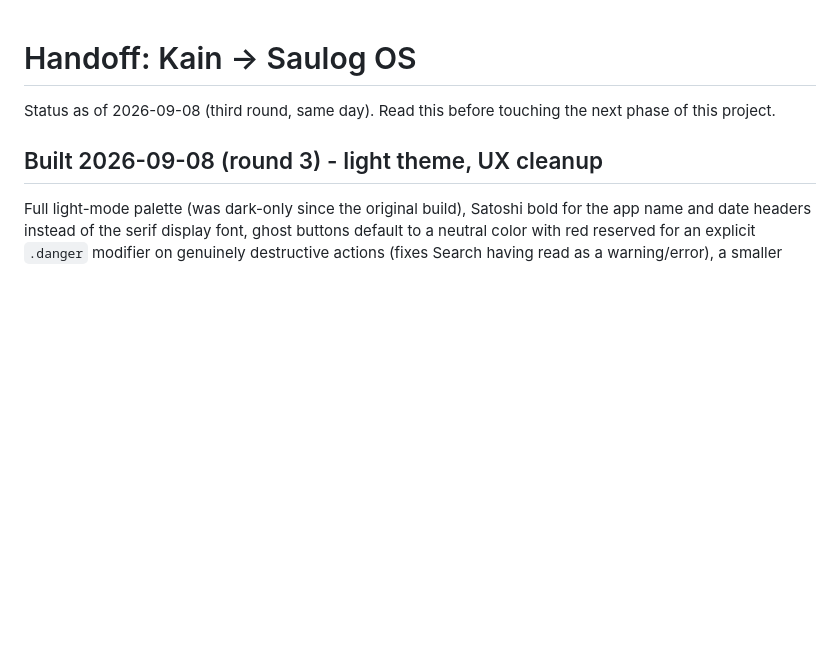
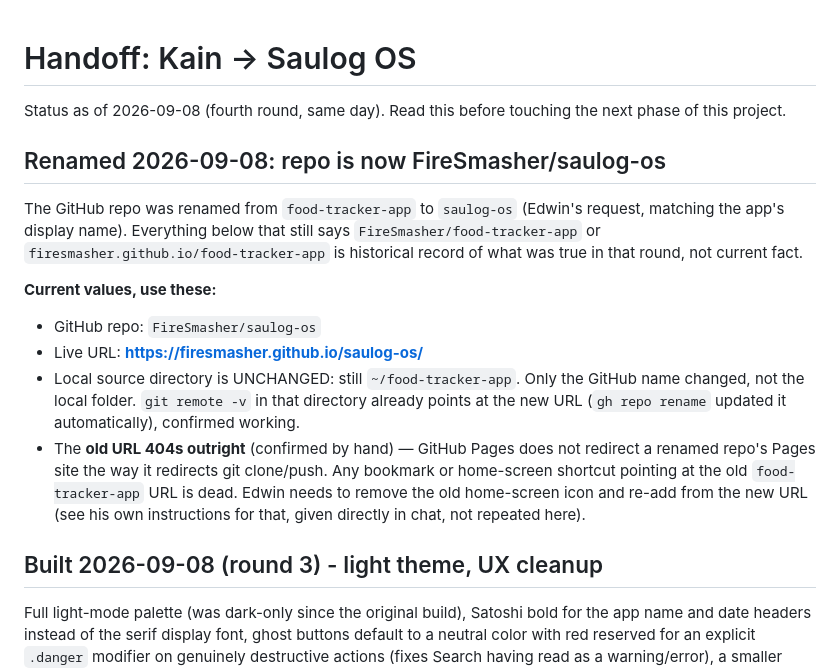
Before and after one commit to FireSmasher/food-tracker-app, a Markdown page: HANDOFF.md, the part around the change. Drawn GitHub-style; blank space fills up the shorter version.

Commit message:
Note the GitHub rename to FireSmasher/saulog-os in HANDOFF.md
Repo renamed from food-tracker-app to saulog-os per Edwin's request.
Live URL is now https://firesmasher.github.io/saulog-os/ - the old URL
404s, GitHub Pages doesn't redirect renamed repos the way git does.

Co-Authored-By: Claude Sonnet 5 <noreply@anthropic.com>
Claude-Session: https://claude.ai/code/session_01LoNSjGWJ4s3UsievLG6BYU

```diff
--- a/HANDOFF.md
+++ b/HANDOFF.md
@@ -1,7 +1,26 @@
 # Handoff: Kain -> Saulog OS
 
-Status as of 2026-09-08 (third round, same day). Read this before touching the next
+Status as of 2026-09-08 (fourth round, same day). Read this before touching the next
 phase of this project.
+
+## Renamed 2026-09-08: repo is now FireSmasher/saulog-os
+
+The GitHub repo was renamed from `food-tracker-app` to `saulog-os` (Edwin's request,
+matching the app's display name). Everything below that still says
+`FireSmasher/food-tracker-app` or `firesmasher.github.io/food-tracker-app` is
+historical record of what was true in that round, not current fact.
+
+**Current values, use these:**
+- GitHub repo: `FireSmasher/saulog-os`
+- Live URL: **https://firesmasher.github.io/saulog-os/**
+- Local source directory is UNCHANGED: still `~/food-tracker-app`. Only the GitHub
+  name changed, not the local folder. `git remote -v` in that directory already points
+  at the new URL (`gh repo rename` updated it automatically), confirmed working.
+- The **old URL 404s outright** (confirmed by hand) — GitHub Pages does not redirect
+  a renamed repo's Pages site the way it redirects git clone/push. Any bookmark or
+  home-screen shortcut pointing at the old `food-tracker-app` URL is dead. Edwin needs
+  to remove the old home-screen icon and re-add from the new URL (see his own
+  instructions for that, given directly in chat, not repeated here).
 
 ## Built 2026-09-08 (round 3) - light theme, UX cleanup
 
```
